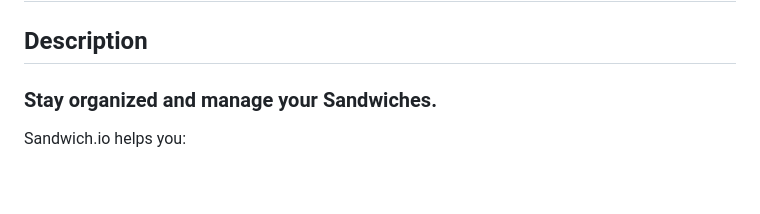
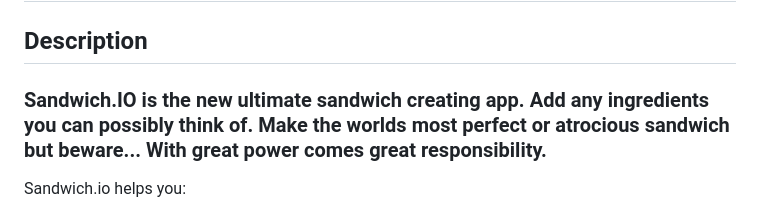
Before and after one commit to 2Clubs/sandwich.io, a Markdown page: README.md, the part around the change. Drawn GitHub-style; blank space fills up the shorter version.

```diff
--- a/README.md
+++ b/README.md
@@ -5,7 +5,7 @@
 # <span style="font-family: andale mono, monospace">**Sandwich.io** <span>
 
 ## **Description**
-### Stay organized and manage your Sandwiches.  <br>
+### Sandwich.IO is the new ultimate sandwich creating app. Add any ingredients you can possibly think of. Make the worlds most perfect or atrocious sandwich but beware... With great power comes great responsibility.  <br>
 Sandwich.io helps you:
 - Increase hunger
 - Plan out your sandwiches
```
